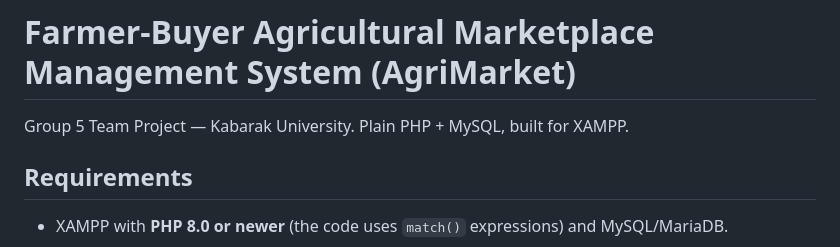
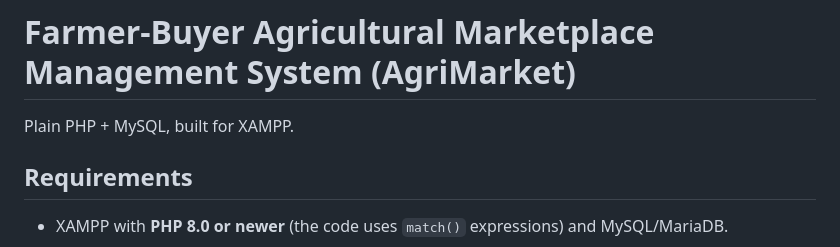
Before and after one commit to johnsafari-1/agrimarket, a Markdown page: README.md, the part around the change. Rendered like a GitHub page.

```diff
--- a/README.md
+++ b/README.md
@@ -1,6 +1,6 @@
 # Farmer-Buyer Agricultural Marketplace Management System (AgriMarket)
 
-Group 5 Team Project — Kabarak University. Plain PHP + MySQL, built for XAMPP.
+ Plain PHP + MySQL, built for XAMPP.
 
 ## Requirements
 
```
